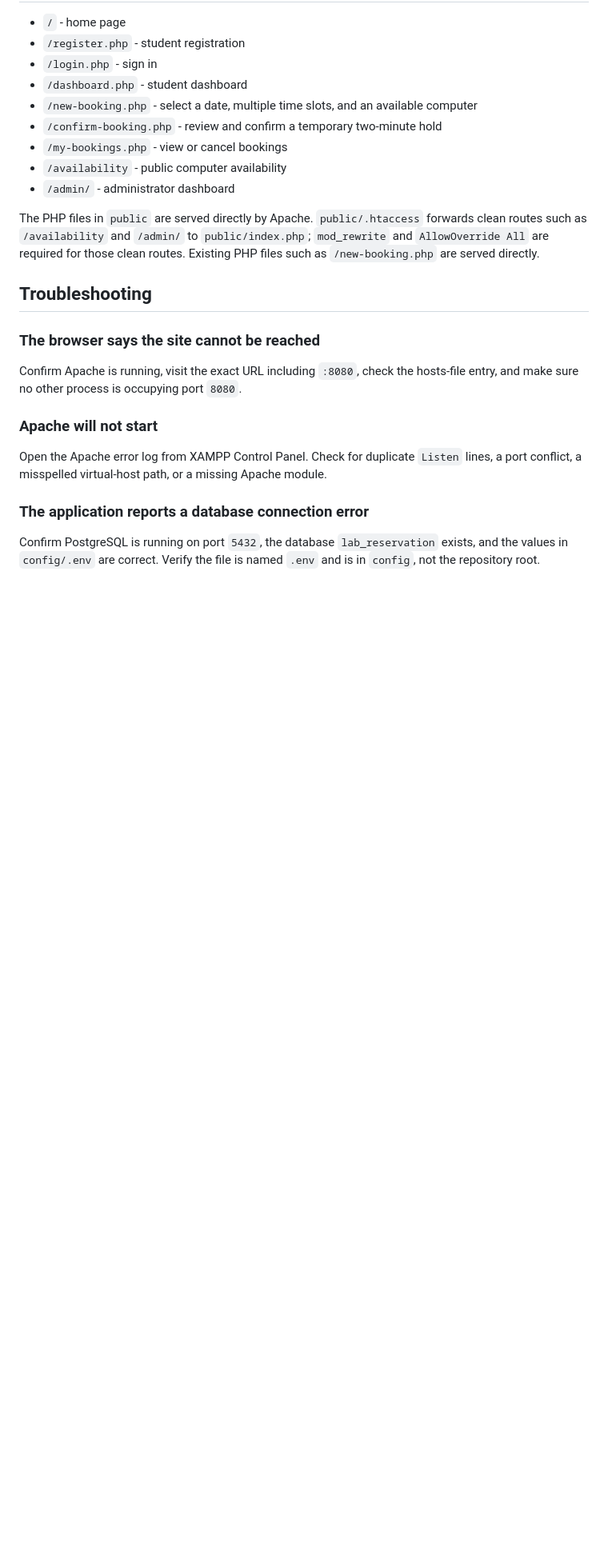
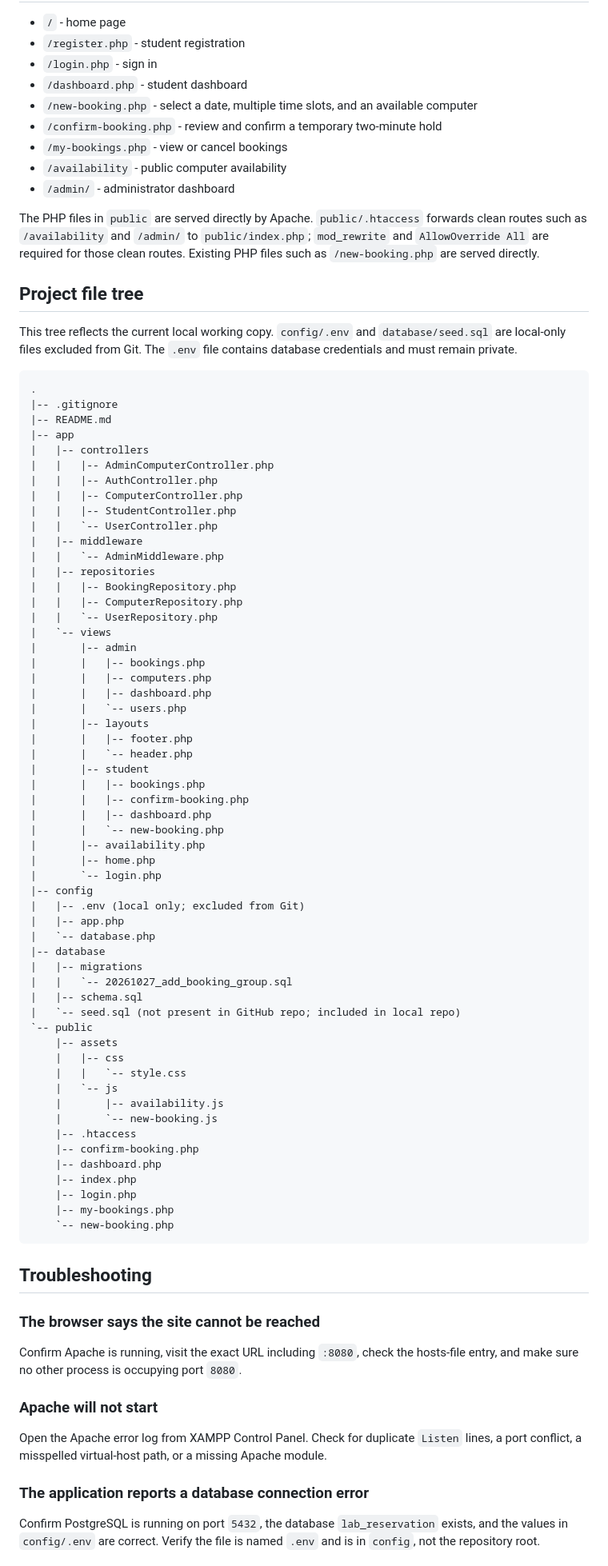
Before and after one commit to SouL29092005/G-19_P2_WebDevLab, a Markdown page: README.md, the part around the change. Shown at 80% size. Drawn GitHub-style; blank space fills up the shorter version.

````diff
--- a/README.md
+++ b/README.md
@@ -237,6 +237,69 @@ Restart Apache from the XAMPP Control Panel after saving the Apache configuratio
 
 The PHP files in `public` are served directly by Apache. `public/.htaccess` forwards clean routes such as `/availability` and `/admin/` to `public/index.php`; `mod_rewrite` and `AllowOverride All` are required for those clean routes. Existing PHP files such as `/new-booking.php` are served directly.
 
+## Project file tree
+
+This tree reflects the current local working copy. `config/.env` and `database/seed.sql` are local-only files excluded from Git. The `.env` file contains database credentials and must remain private.
+
+```text
+.
+|-- .gitignore
+|-- README.md
+|-- app
+|   |-- controllers
+|   |   |-- AdminComputerController.php
+|   |   |-- AuthController.php
+|   |   |-- ComputerController.php
+|   |   |-- StudentController.php
+|   |   `-- UserController.php
+|   |-- middleware
+|   |   `-- AdminMiddleware.php
+|   |-- repositories
+|   |   |-- BookingRepository.php
+|   |   |-- ComputerRepository.php
+|   |   `-- UserRepository.php
+|   `-- views
+|       |-- admin
+|       |   |-- bookings.php
+|       |   |-- computers.php
+|       |   |-- dashboard.php
+|       |   `-- users.php
+|       |-- layouts
+|       |   |-- footer.php
+|       |   `-- header.php
+|       |-- student
+|       |   |-- bookings.php
+|       |   |-- confirm-booking.php
+|       |   |-- dashboard.php
+|       |   `-- new-booking.php
+|       |-- availability.php
+|       |-- home.php
+|       `-- login.php
+|-- config
+|   |-- .env (local only; excluded from Git)
+|   |-- app.php
+|   `-- database.php
+|-- database
+|   |-- migrations
+|   |   `-- 20261027_add_booking_group.sql
+|   |-- schema.sql
+|   `-- seed.sql (not present in GitHub repo; included in local repo)
+`-- public
+    |-- assets
+    |   |-- css
+    |   |   `-- style.css
+    |   `-- js
+    |       |-- availability.js
+    |       `-- new-booking.js
+    |-- .htaccess
+    |-- confirm-booking.php
+    |-- dashboard.php
+    |-- index.php
+    |-- login.php
+    |-- my-bookings.php
+    `-- new-booking.php
+```
+
 ## Troubleshooting
 
 ### The browser says the site cannot be reached
````
